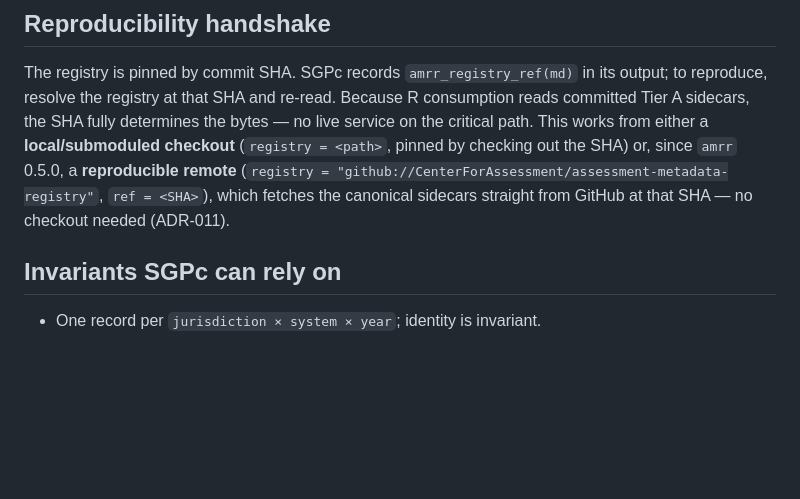
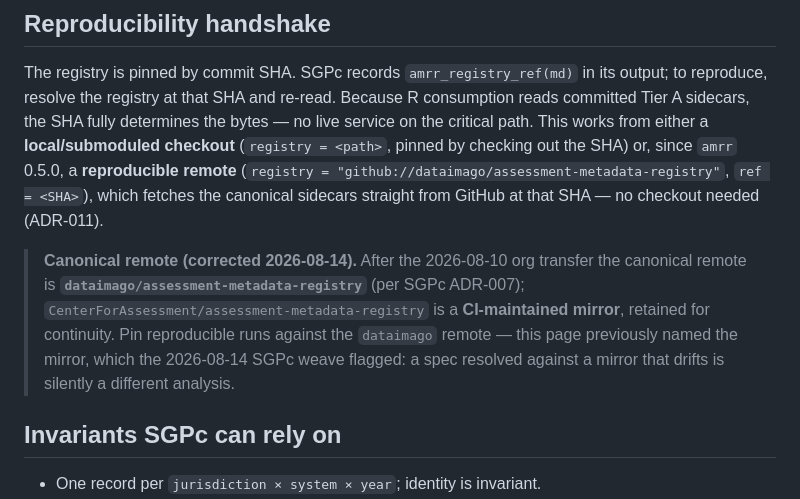
Before and after one commit to CenterForAssessment/assessment-metadata-registry, a Markdown page: wiki/connections/sgpc-registry-consumption-contract.md, the part around the change. GitHub-like rendering; blank space fills up the shorter version.

Commit message:
docs: canonical remote is dataimago; CenterForAssessment is a CI mirror
The SGPc weave (2026-08-14) found this repo's consumption contract still
naming CenterForAssessment as the reproducible remote while SGPc ADR-007
requires dataimago after the 2026-08-10 org transfer — a reproducibility pin
disagreement between two sub-wikis. Maintainer confirms: dataimago is
canonical, CenterForAssessment is a CI-maintained mirror.

Contract page corrected with an explicit note; both README examples now point
at canonical. Left for the R-side owner (needs devtools::document()):
the roxygen example in R/get_metadata.R and the parser fixtures in
tests/testthat/test-remote.R.

Co-Authored-By: Claude Fable 5 <noreply@anthropic.com>

```diff
--- a/wiki/connections/sgpc-registry-consumption-contract.md
+++ b/wiki/connections/sgpc-registry-consumption-contract.md
@@ -55,9 +55,17 @@ to reproduce, resolve the registry at that SHA and re-read. Because R consumptio
 committed Tier A sidecars, the SHA fully determines the bytes — no live service on the
 critical path. This works from either a **local/submoduled checkout** (`registry = <path>`,
 pinned by checking out the SHA) or, since `amrr` 0.5.0, a **reproducible remote**
-(`registry = "github://CenterForAssessment/assessment-metadata-registry"`, `ref = <SHA>`),
+(`registry = "github://dataimago/assessment-metadata-registry"`, `ref = <SHA>`),
 which fetches the canonical sidecars straight from GitHub at that SHA — no checkout needed
 (ADR-011).
+
+> **Canonical remote (corrected 2026-08-14).** After the 2026-08-10 org
+> transfer the canonical remote is **`dataimago/assessment-metadata-registry`**
+> (per SGPc ADR-007); `CenterForAssessment/assessment-metadata-registry` is a
+> **CI-maintained mirror**, retained for continuity. Pin reproducible runs
+> against the `dataimago` remote — this page previously named the mirror,
+> which the 2026-08-14 SGPc weave flagged: a spec resolved against a mirror
+> that drifts is silently a different analysis.
 
 ## Invariants SGPc can rely on
 
```
Also changed, not shown: README.md (+1 -1 lines), r-pkg/amrr/README.md (+1 -1 lines).
